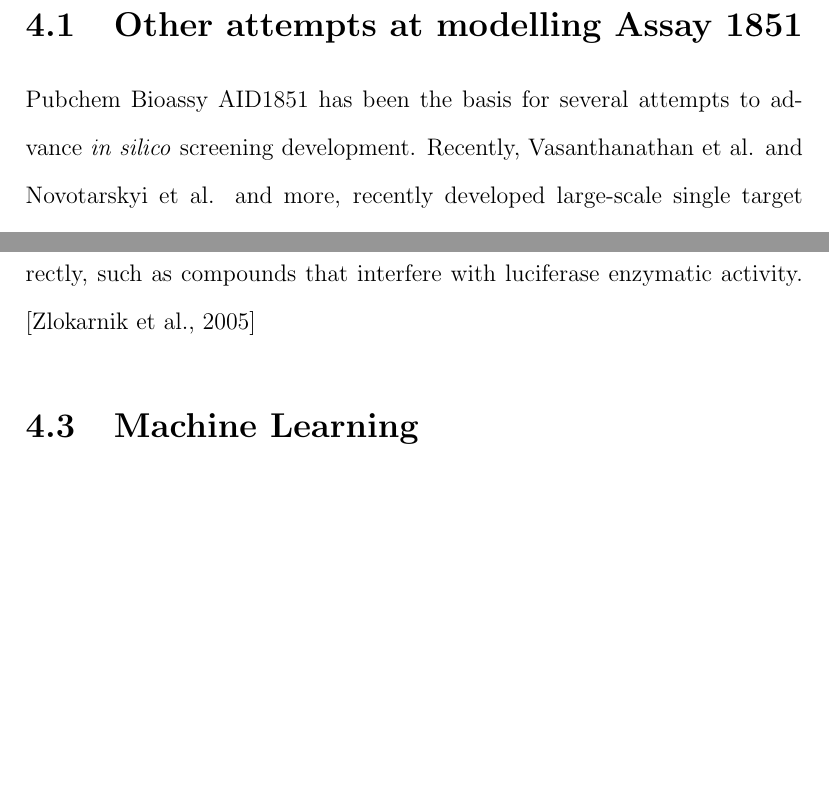
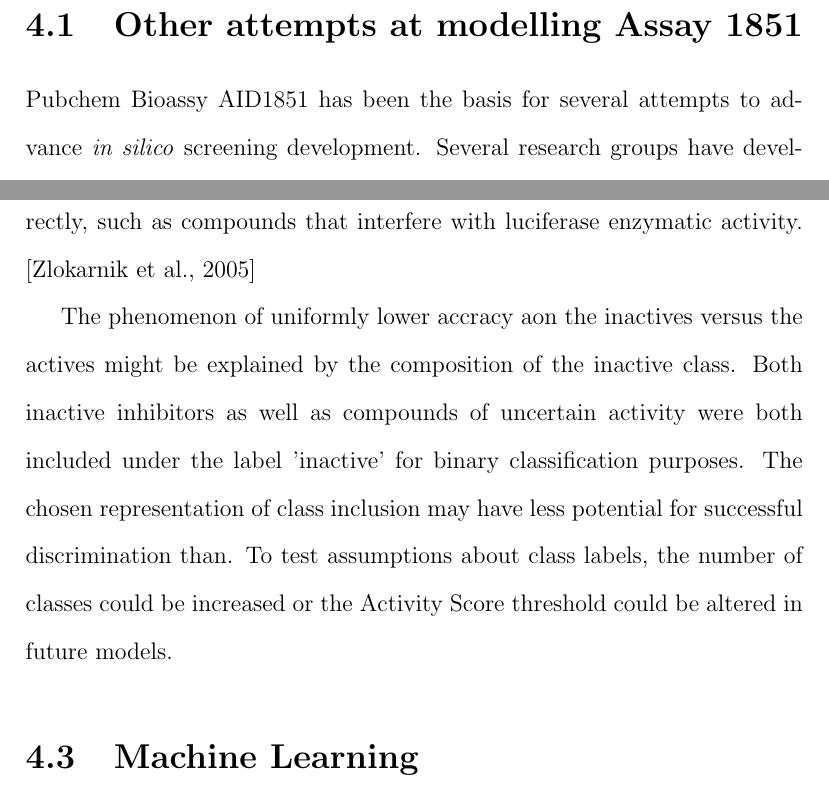
Before and after one commit to 5x5x5x5/CYP, a LaTeX thesis (thesis/CYP.tex, which reads thesis/chapters/chapter5.tex): two parts of pages 53 and 55 of 62 before the commit and two parts of pages 53 and 55 of 63 after it, joined at a grey line, cut so that both start at the same text, the shorter picture padded with empty space. Compiled offline with pdfLaTeX.

Commit message:
revision

```diff
--- a/thesis/chapters/chapter5.tex
+++ b/thesis/chapters/chapter5.tex
@@ -4,7 +4,7 @@
 
 
 \section{Other attempts at modelling Assay 1851}
-Pubchem Bioassy AID1851 has been the basis for several attempts to advance \textit{in silico} screening development. Recently, Vasanthanathan et al. and Novotarskyi et al. and more, recently developed large-scale single target models for the CYP1A2 isoform, and Cheng created single target QSAR models for all five CYP isoforms.\cite{Vasanthanathan2012, Novotarskyi2012, Cheng2011} And Lapins et al. pursured a proteochemometric method for all five isozymes by also taking into account each isozymes protein sequence. \cite{Lapins2013} These models showed good predictive performances.
+Pubchem Bioassy AID1851 has been the basis for several attempts to advance \textit{in silico} screening development. Several research groups have developed large-scale single target models for the single isoforms, \cite{Vasanthanathan2012, Novotarskyi2012} and Cheng et al created single target QSAR models for all five CYP isoforms which are the most comparable to my efforts. \cite{Cheng2011} And Lapins et al. also pursured all five isozymes by a proteochemometric method that also takes into account each isozyme's protein sequence. \cite{Lapins2013} These models all showed good predictive performances according to our standards.
 
 
 The results of this large-scale screening against five CYP isoforms identified that the majority of compounds in a typical chemical library cross-inhibited several isoforms, while only a small fraction of the compounds did not inhibit any of the isoforms. \cite{Veith2009}
@@ -17,7 +17,7 @@ It is highly desirable to develop computational models that can predict the inhi
 \section{Sources of error}
 This assay required recombinant sources of CYP enzymes, because the probes are not sufficiently P450 isoform-selective to be used with those derived from human liver microsomes. Another potential source for false positives in these assays can be compounds that interfere with light generation directly, such as compounds that interfere with luciferase enzymatic activity. \cite{Zlokarnik2005}
 
-
+The phenomenon of uniformly lower accracy aon the inactives versus the actives might be explained by the composition of the inactive class. Both inactive inhibitors as well as compounds of uncertain activity were both included under the label 'inactive' for binary classification purposes. The chosen representation of class inclusion may have less potential for successful discrimination than. To test assumptions about class labels, the number of classes could be increased or the Activity Score threshold could be altered in future models.
 
 
 \section{Machine Learning}
```
Also changed, not shown: thesis/CYP.pdf, 5 other files.
